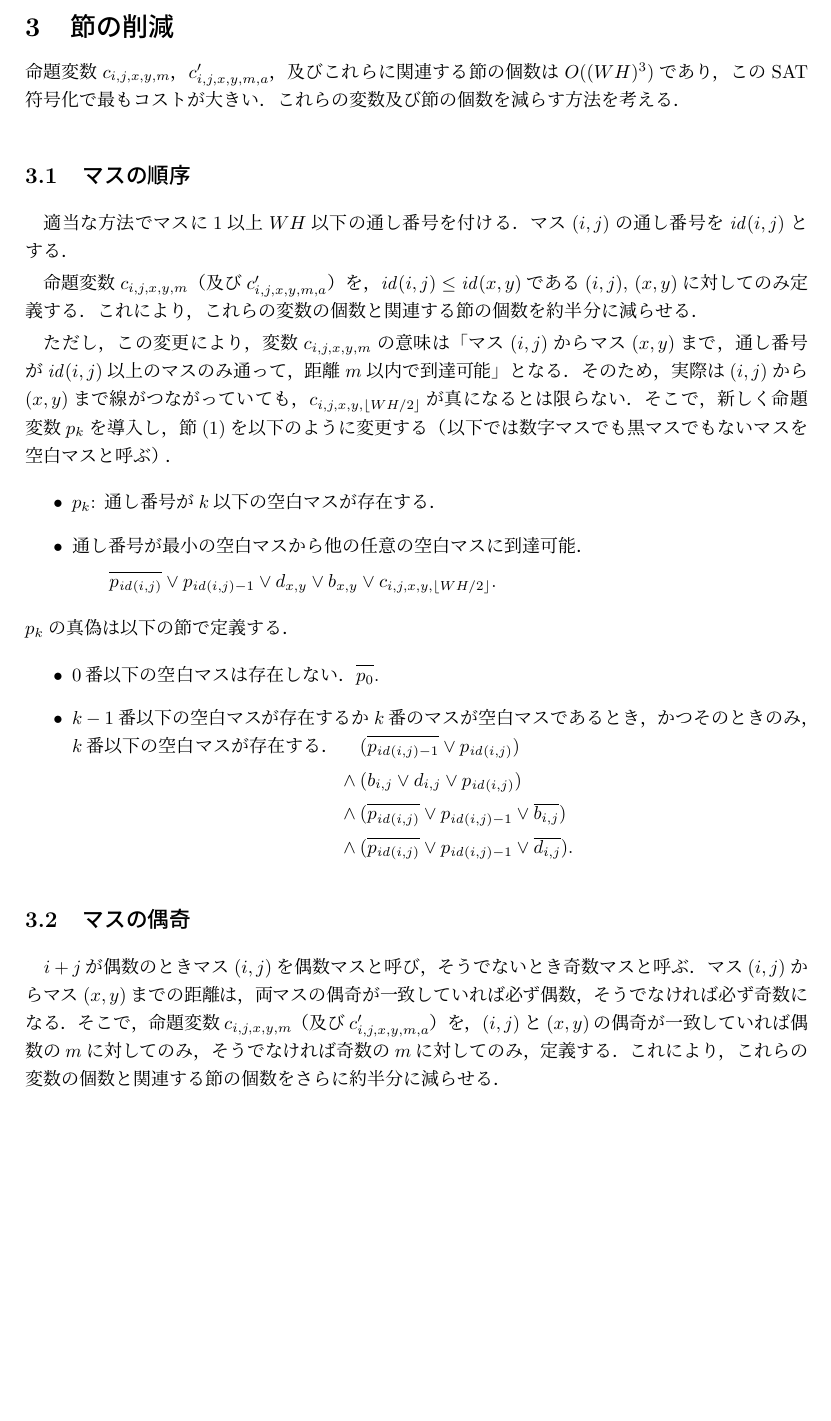
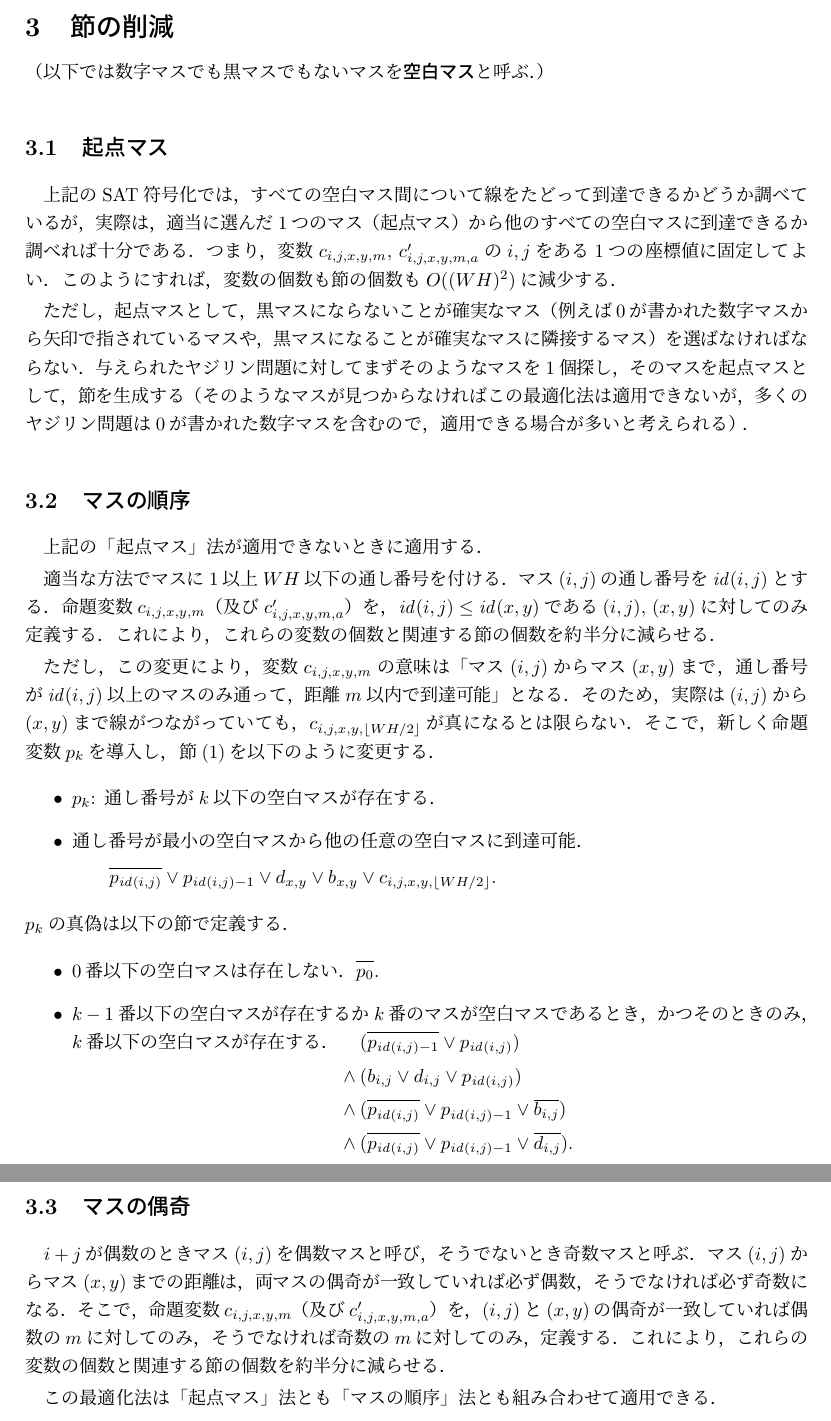
Before and after one commit to ytakata69/yajilin-sat, a LaTeX document (yajilin.tex): part of page 3 of 3 before the commit and two parts of pages 3 and 4 of 4 after it, the two joined at a grey line, cut so that both start at the same text, the shorter picture padded with empty space. Compiled offline with pLaTeX and dvipdfmx.

Commit message:
Add a section about the pivot cell

```diff
--- a/yajilin.tex
+++ b/yajilin.tex
@@ -166,22 +166,50 @@ $n_{1,j,\←,0}
 
 \section{節の削減}
 
-命題変数$c_{i,j,x,y,m}$，$c'_{i,j,x,y,m,a}$，及び
-これらに関連する節の個数は$O((WH)^3)$であり，
-このSAT符号化で最もコストが大きい．
-これらの変数及び節の個数を減らす方法を考える．
+%命題変数$c_{i,j,x,y,m}$，$c'_{i,j,x,y,m,a}$，及び
+%これらに関連する節の個数は$O((WH)^3)$であり，
+%このSAT符号化で最もコストが大きい
+%（多くのヤジリン問題は$WH$が数百程度なので，
+%$O((WH)^2)$ならあまり支障ないが
+%$O((WH)^3)$だと少し大きい）．
+%これらの変数及び節の個数を減らす方法を考える．
+
+（以下では数字マスでも黒マスでもないマスを\textbf{空白マス}と呼ぶ．）
 
 \newcommand{\id}{\mathit{id}}
 \advance\parskip by2pt
 \parindent=1em
 
+\subsection{起点マス}
+
+上記のSAT符号化では，すべての空白マス間について
+線をたどって到達できるかどうか調べているが，実際は，
+適当に選んだ1つのマス（起点マス）から
+他のすべての空白マスに
+到達できるか調べれば十分である．
+つまり，変数$c_{i,j,x,y,m}$, $c'_{i,j,x,y,m,a}$の$i,j$を
+ある1つの座標値に固定してよい．
+このようにすれば，変数の個数も節の個数も$O((WH)^2)$に減少する．
+
+ただし，起点マスとして，黒マスにならないことが確実なマス
+（例えば$0$が書かれた数字マスから矢印で指されているマスや，
+黒マスになることが確実なマスに隣接するマス）
+を選ばなければならない．
+与えられたヤジリン問題に対してまずそのようなマスを1個探し，
+そのマスを起点マスとして，節を生成する
+（そのようなマスが見つからなければこの最適化法は適用できないが，
+多くのヤジリン問題は$0$が書かれた数字マスを含むので，
+適用できる場合が多いと考えられる）．
+
 \subsection{マスの順序}
+
+上記の「起点マス」法が適用できないときに適用する．
 
 適当な方法でマスに$1$以上$WH$以下の通し番号を付ける．
 マス$(i,j)$の通し番号を$\id(i,j)$とする．
 %通し番号の大小に従ってマスの順序を定義する．すなわち
 %$(i,j)<(x,y) :\iff \id(i,j)<\id(x,y)$.
-
+%
 命題変数$c_{i,j,x,y,m}$（及び$c'_{i,j,x,y,m,a}$）を，
 $\id(i,j)\le\id(x,y)$である$(i,j)$, $(x,y)$に対してのみ定義する．
 これにより，これらの変数の個数と関連する節の個数を約半分に減らせる．
@@ -193,8 +221,7 @@ $\id(i,j)\le\id(x,y)$である$(i,j)$, $(x,y)$に対してのみ定義する．
 $c_{i,j,x,y,\lfloor WH/2\rfloor}$が
 真になるとは限らない．
 そこで，新しく命題変数$p_k$を導入し，
-節(\ref{eq:reachability})を以下のように変更する
-（以下では数字マスでも黒マスでもないマスを空白マスと呼ぶ）．
+節(\ref{eq:reachability})を以下のように変更する．
 \begin{itemize}
 \item $p_k$: 通し番号が$k$以下の空白マスが存在する．
 \item 通し番号が最小の空白マスから他の任意の空白マスに到達可能．
@@ -226,7 +259,8 @@ $i+j$が偶数のときマス$(i,j)$を偶数マスと呼び，
 そこで，命題変数$c_{i,j,x,y,m}$（及び$c'_{i,j,x,y,m,a}$）を，
 $(i,j)$と$(x,y)$の偶奇が一致していれば偶数の$m$に対してのみ，
 そうでなければ奇数の$m$に対してのみ，定義する．
-これにより，これらの変数の個数と関連する節の個数をさらに約半分に減らせる．
+これにより，これらの変数の個数と関連する節の個数を約半分に減らせる．
 
+この最適化法は「起点マス」法とも「マスの順序」法とも組み合わせて適用できる．
 
 \end{document}
```
Also changed, not shown: yajilin.tex (8 more changed lines).
